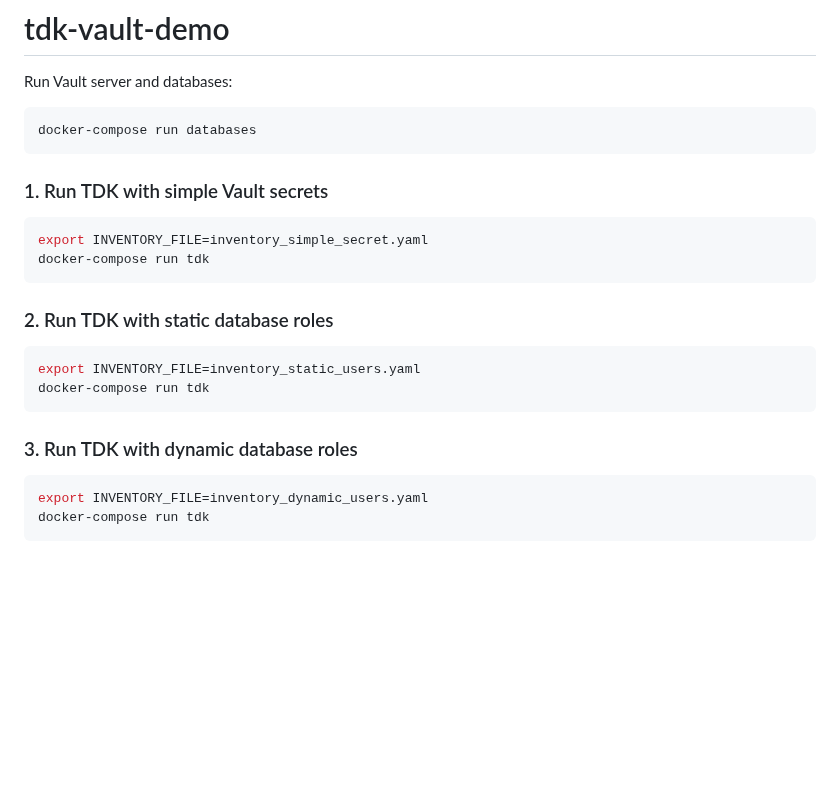
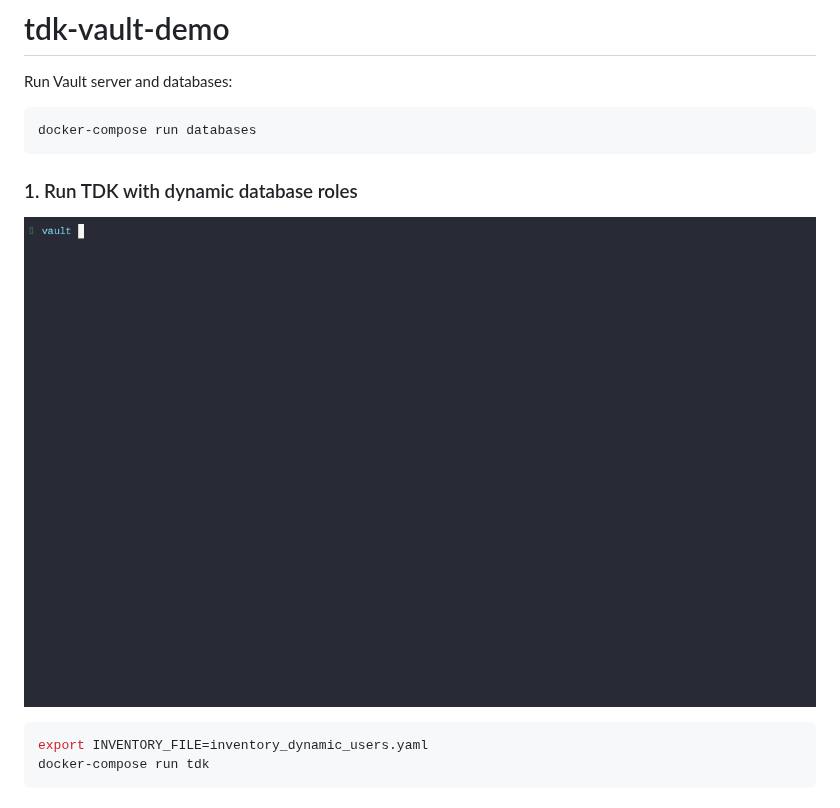
Before and after one commit to synthesized-io/tdk-demo, a Markdown page: vault/README.md, the part around one of its changes. Rendered like a GitHub page; pictures changed too: vault/dynamic_users.gif (added); blank space fills up the shorter version.

````diff
--- a/vault/README.md
+++ b/vault/README.md
@@ -5,21 +5,10 @@ Run Vault server and databases:
 docker-compose run databases
 ```
 
-### 1. Run TDK with simple Vault secrets
 
-```shell
-export INVENTORY_FILE=inventory_simple_secret.yaml
-docker-compose run tdk
-```
+### 1. Run TDK with dynamic database roles
 
-### 2. Run TDK with static database roles
-
-```shell
-export INVENTORY_FILE=inventory_static_users.yaml
-docker-compose run tdk
-```
-
-### 3. Run TDK with dynamic database roles
+![dynamic users](dynamic_users.gif)
 
 ```shell
 export INVENTORY_FILE=inventory_dynamic_users.yaml
````
Also changed, not shown: other parts of vault/README.md (+20 -5 lines), vault/simple_secret.gif (added), vault/static_users.gif (added), 9 other files.
